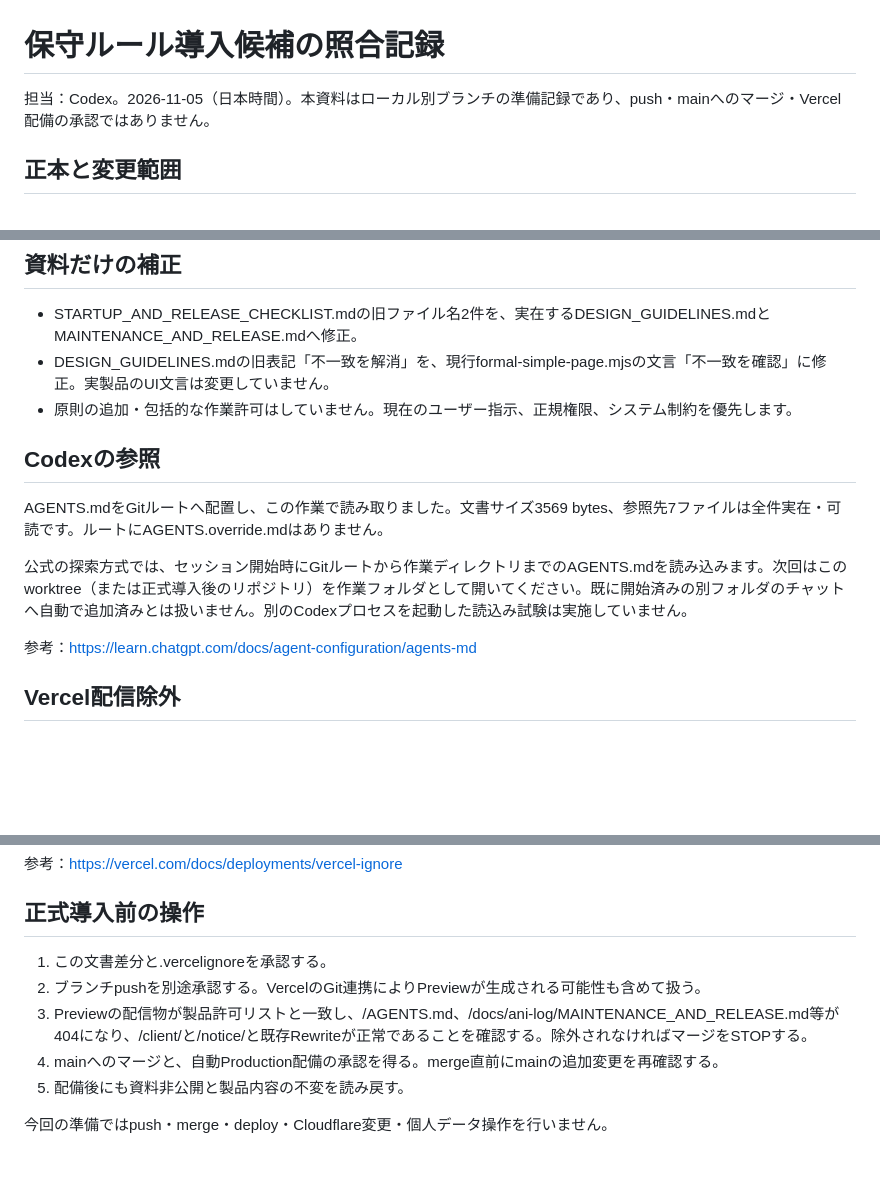
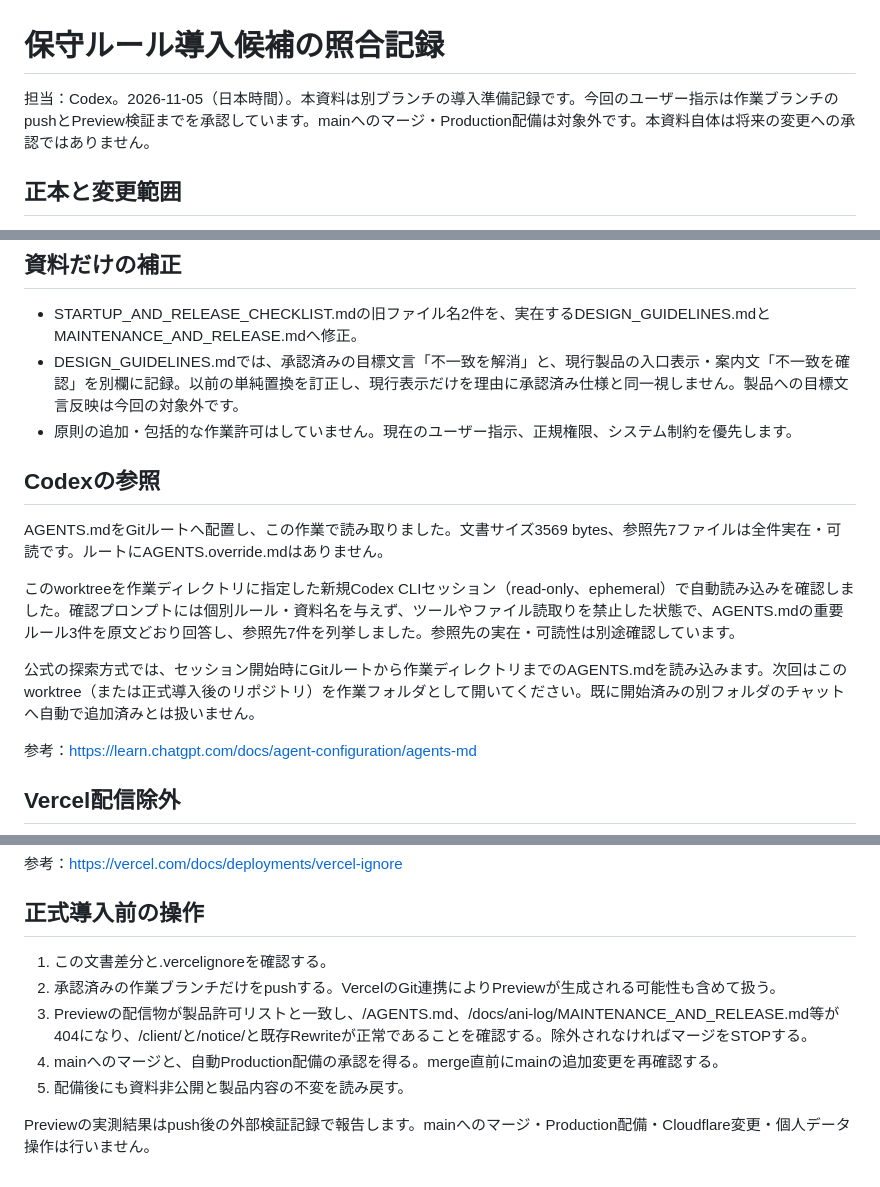
Before and after one commit to goisu3000/Anime_Log, a Markdown page: docs/ani-log/INTEGRATION_STATUS_20261105.md, 3 parts joined by grey strips. Drawn GitHub-style; blank space fills up the shorter version.

Commit message:
Distinguish approved wording from current UI and verify agent guidance

```diff
--- a/docs/ani-log/INTEGRATION_STATUS_20261105.md
+++ b/docs/ani-log/INTEGRATION_STATUS_20261105.md
@@ -1,6 +1,6 @@
 # 保守ルール導入候補の照合記録
 
-担当：Codex。2026-11-05（日本時間）。本資料はローカル別ブランチの準備記録であり、push・mainへのマージ・Vercel配備の承認ではありません。
+担当：Codex。2026-11-05（日本時間）。本資料は別ブランチの導入準備記録です。今回のユーザー指示は作業ブランチのpushとPreview検証までを承認しています。mainへのマージ・Production配備は対象外です。本資料自体は将来の変更への承認ではありません。
 
 ## 正本と変更範囲
 
@@ -14,14 +14,16 @@
 ## 資料だけの補正
 
 - STARTUP_AND_RELEASE_CHECKLIST.mdの旧ファイル名2件を、実在するDESIGN_GUIDELINES.mdとMAINTENANCE_AND_RELEASE.mdへ修正。
-- DESIGN_GUIDELINES.mdの旧表記「不一致を解消」を、現行formal-simple-page.mjsの文言「不一致を確認」に修正。実製品のUI文言は変更していません。
+- DESIGN_GUIDELINES.mdでは、承認済みの目標文言「不一致を解消」と、現行製品の入口表示・案内文「不一致を確認」を別欄に記録。以前の単純置換を訂正し、現行表示だけを理由に承認済み仕様と同一視しません。製品への目標文言反映は今回の対象外です。
 - 原則の追加・包括的な作業許可はしていません。現在のユーザー指示、正規権限、システム制約を優先します。
 
 ## Codexの参照
 
 AGENTS.mdをGitルートへ配置し、この作業で読み取りました。文書サイズ3569 bytes、参照先7ファイルは全件実在・可読です。ルートにAGENTS.override.mdはありません。
 
-公式の探索方式では、セッション開始時にGitルートから作業ディレクトリまでのAGENTS.mdを読み込みます。次回はこのworktree（または正式導入後のリポジトリ）を作業フォルダとして開いてください。既に開始済みの別フォルダのチャットへ自動で追加済みとは扱いません。別のCodexプロセスを起動した読込み試験は実施していません。
+このworktreeを作業ディレクトリに指定した新規Codex CLIセッション（read-only、ephemeral）で自動読み込みを確認しました。確認プロンプトには個別ルール・資料名を与えず、ツールやファイル読取りを禁止した状態で、AGENTS.mdの重要ルール3件を原文どおり回答し、参照先7件を列挙しました。参照先の実在・可読性は別途確認しています。
+
+公式の探索方式では、セッション開始時にGitルートから作業ディレクトリまでのAGENTS.mdを読み込みます。次回はこのworktree（または正式導入後のリポジトリ）を作業フォルダとして開いてください。既に開始済みの別フォルダのチャットへ自動で追加済みとは扱いません。
 
 参考：https://learn.chatgpt.com/docs/agent-configuration/agents-md
 
@@ -37,10 +39,10 @@ PRODUCT_RELEASE_ALLOWLIST.jsonには基準コミットの製品66ファイルと
 
 ## 正式導入前の操作
 
-1. この文書差分と.vercelignoreを承認する。
-2. ブランチpushを別途承認する。VercelのGit連携によりPreviewが生成される可能性も含めて扱う。
+1. この文書差分と.vercelignoreを確認する。
+2. 承認済みの作業ブランチだけをpushする。VercelのGit連携によりPreviewが生成される可能性も含めて扱う。
 3. Previewの配信物が製品許可リストと一致し、/AGENTS.md、/docs/ani-log/MAINTENANCE_AND_RELEASE.md等が404になり、/client/と/notice/と既存Rewriteが正常であることを確認する。除外されなければマージをSTOPする。
 4. mainへのマージと、自動Production配備の承認を得る。merge直前にmainの追加変更を再確認する。
 5. 配備後にも資料非公開と製品内容の不変を読み戻す。
 
-今回の準備ではpush・merge・deploy・Cloudflare変更・個人データ操作を行いません。
+Previewの実測結果はpush後の外部検証記録で報告します。mainへのマージ・Production配備・Cloudflare変更・個人データ操作は行いません。
```
Also changed, not shown: docs/ani-log/DESIGN_GUIDELINES.md (+8 -1 lines).
